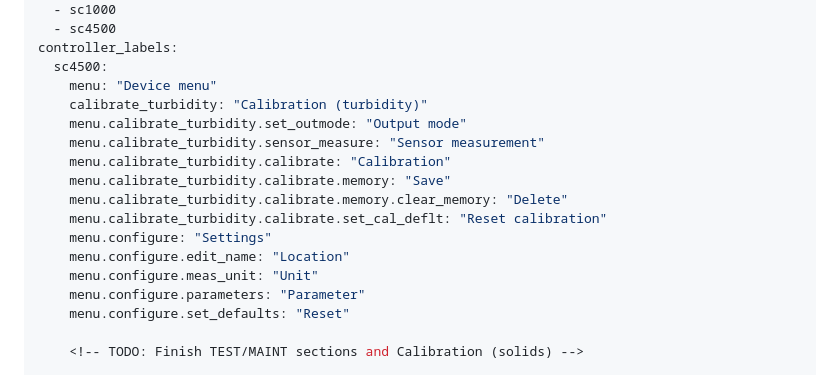
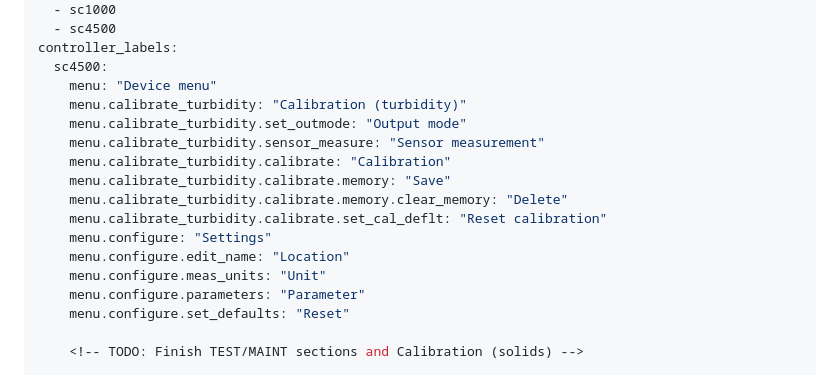
Before and after one commit to lflugo22/menu-explorer, a Markdown page: content/devices/tss-sc-latest.md, the part around the change. Drawn GitHub-style.

Commit message:
Update calibration labels in tss-sc-latest.md

```diff
--- a/content/devices/tss-sc-latest.md
+++ b/content/devices/tss-sc-latest.md
@@ -9,7 +9,7 @@ compatible_controllers:
 controller_labels:
   sc4500:
     menu: "Device menu"
-    calibrate_turbidity: "Calibration (turbidity)"
+    menu.calibrate_turbidity: "Calibration (turbidity)"
     menu.calibrate_turbidity.set_outmode: "Output mode"
     menu.calibrate_turbidity.sensor_measure: "Sensor measurement"
     menu.calibrate_turbidity.calibrate: "Calibration"
@@ -18,7 +18,7 @@ controller_labels:
     menu.calibrate_turbidity.calibrate.set_cal_deflt: "Reset calibration"
     menu.configure: "Settings"
     menu.configure.edit_name: "Location"
-    menu.configure.meas_unit: "Unit"
+    menu.configure.meas_units: "Unit"
     menu.configure.parameters: "Parameter"
     menu.configure.set_defaults: "Reset"
 
```
